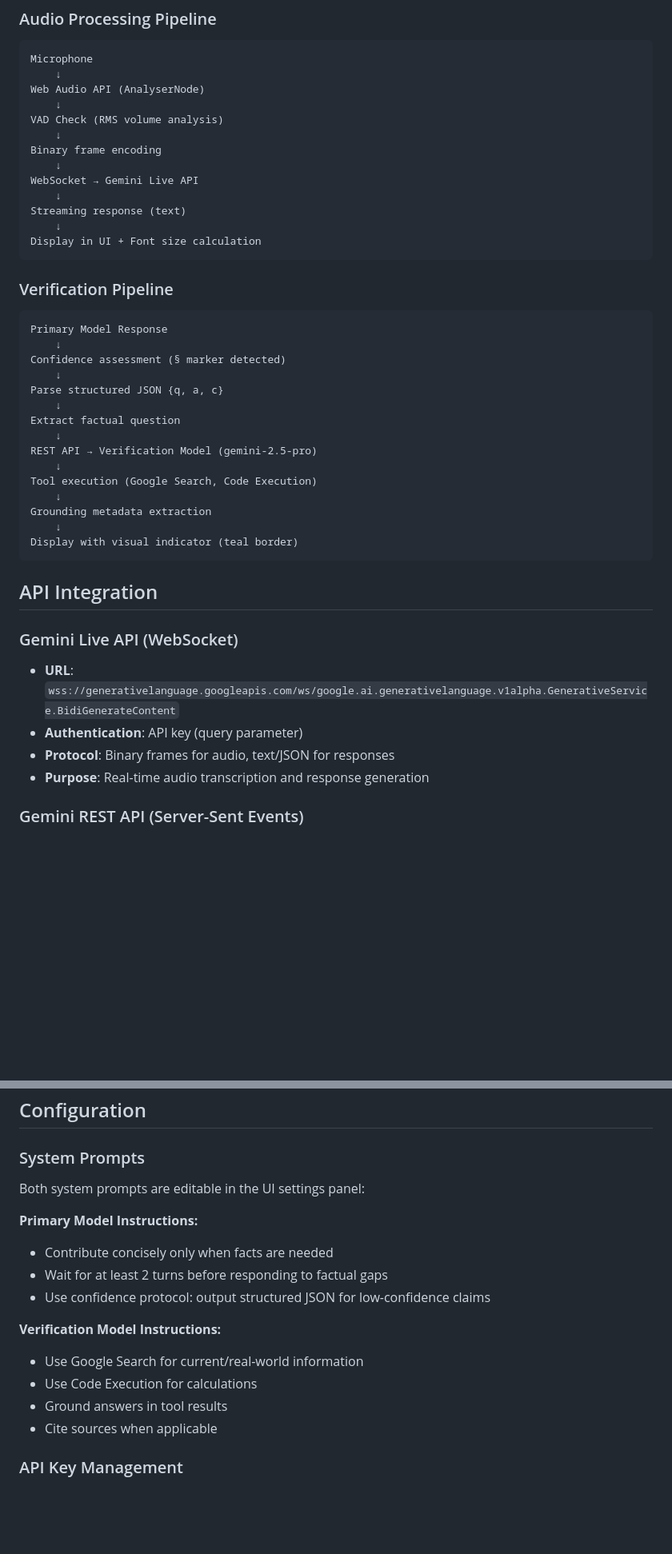
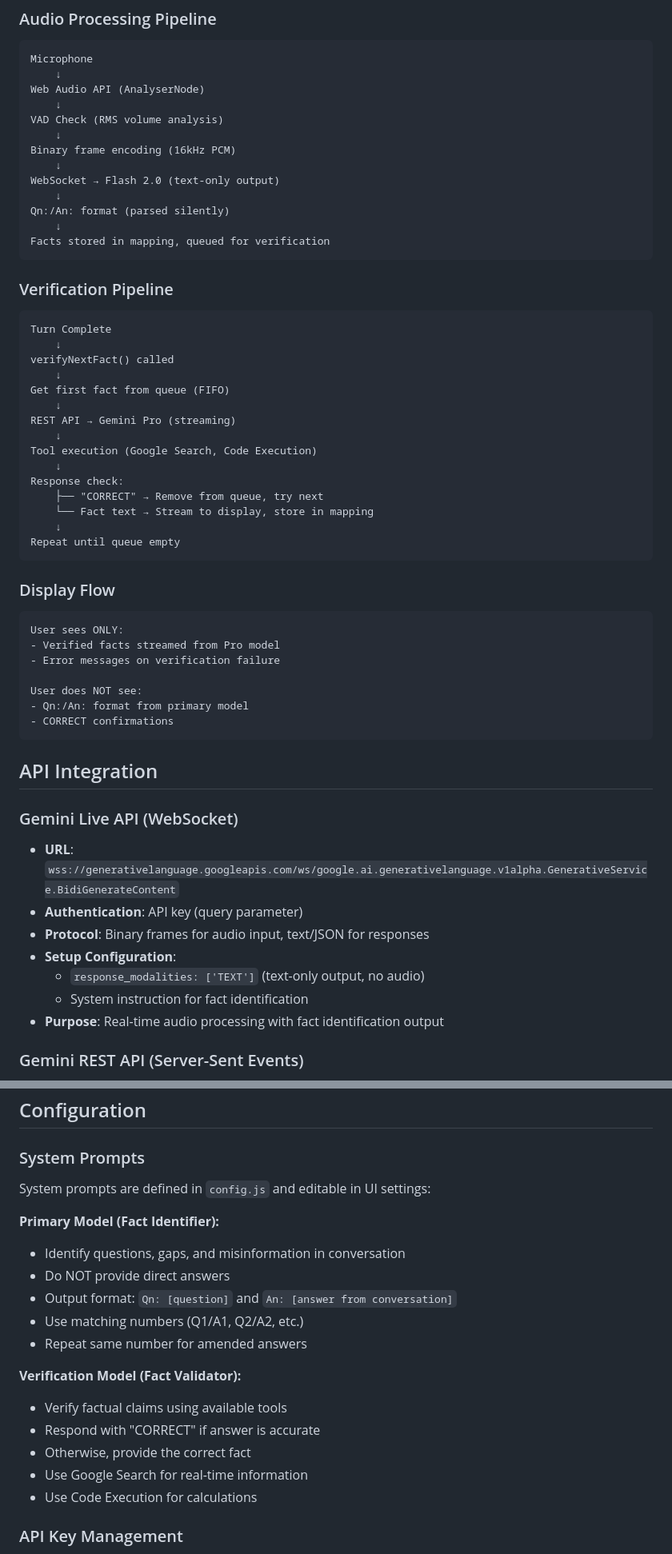
Before and after one commit to akaihola/carl, a Markdown page: PROJECT.md, 2 parts joined by grey strips. Shown at 80% size. Rendered like a GitHub page; blank space fills up the shorter version.

````diff
--- a/PROJECT.md
+++ b/PROJECT.md
@@ -247,32 +285,43 @@ Web Audio API (AnalyserNode)
     ↓
 VAD Check (RMS volume analysis)
     ↓
-Binary frame encoding
+Binary frame encoding (16kHz PCM)
     ↓
-WebSocket → Gemini Live API
+WebSocket → Flash 2.0 (text-only output)
     ↓
-Streaming response (text)
+Qn:/An: format (parsed silently)
     ↓
-Display in UI + Font size calculation
+Facts stored in mapping, queued for verification
 ```
 
 ### Verification Pipeline
 ```
-Primary Model Response
+Turn Complete
     ↓
-Confidence assessment (§ marker detected)
+verifyNextFact() called
     ↓
-Parse structured JSON {q, a, c}
+Get first fact from queue (FIFO)
     ↓
-Extract factual question
-    ↓
-REST API → Verification Model (gemini-2.5-pro)
+REST API → Gemini Pro (streaming)
     ↓
 Tool execution (Google Search, Code Execution)
     ↓
-Grounding metadata extraction
+Response check:
+    ├── "CORRECT" → Remove from queue, try next
+    └── Fact text → Stream to display, store in mapping
     ↓
-Display with visual indicator (teal border)
+Repeat until queue empty
+```
+
+### Display Flow
+```
+User sees ONLY:
+- Verified facts streamed from Pro model
+- Error messages on verification failure
+
+User does NOT see:
+- Qn:/An: format from primary model
+- CORRECT confirmations
 ```
 
 ## API Integration
@@ -280,8 +329,11 @@ Display with visual indicator (teal border)
 ### Gemini Live API (WebSocket)
 - **URL**: `wss://generativelanguage.googleapis.com/ws/google.ai.generativelanguage.v1alpha.GenerativeService.BidiGenerateContent`
 - **Authentication**: API key (query parameter)
-- **Protocol**: Binary frames for audio, text/JSON for responses
-- **Purpose**: Real-time audio transcription and response generation
+- **Protocol**: Binary frames for audio input, text/JSON for responses
+- **Setup Configuration**:
+  - `response_modalities: ['TEXT']` (text-only output, no audio)
+  - System instruction for fact identification
+- **Purpose**: Real-time audio processing with fact identification output
 
 ### Gemini REST API (Server-Sent Events)
 - **URL**: `https://generativelanguage.googleapis.com/v1beta/{model}:streamGenerateContent`
@@ -297,18 +349,21 @@ Display with visual indicator (teal border)
 ## Configuration
 
 ### System Prompts
-Both system prompts are editable in the UI settings panel:
+System prompts are defined in `config.js` and editable in UI settings:
 
-**Primary Model Instructions:**
-- Contribute concisely only when facts are needed
-- Wait for at least 2 turns before responding to factual gaps
-- Use confidence protocol: output structured JSON for low-confidence claims
+**Primary Model (Fact Identifier):**
+- Identify questions, gaps, and misinformation in conversation
+- Do NOT provide direct answers
+- Output format: `Qn: [question]` and `An: [answer from conversation]`
+- Use matching numbers (Q1/A1, Q2/A2, etc.)
+- Repeat same number for amended answers
 
-**Verification Model Instructions:**
-- Use Google Search for current/real-world information
+**Verification Model (Fact Validator):**
+- Verify factual claims using available tools
+- Respond with "CORRECT" if answer is accurate
+- Otherwise, provide the correct fact
+- Use Google Search for real-time information
 - Use Code Execution for calculations
-- Ground answers in tool results
-- Cite sources when applicable
 
 ### API Key Management
 - Stored in localStorage (key: `gemini_api_key`)
````
Also changed, not shown: other parts of PROJECT.md (+100 -52 lines).
